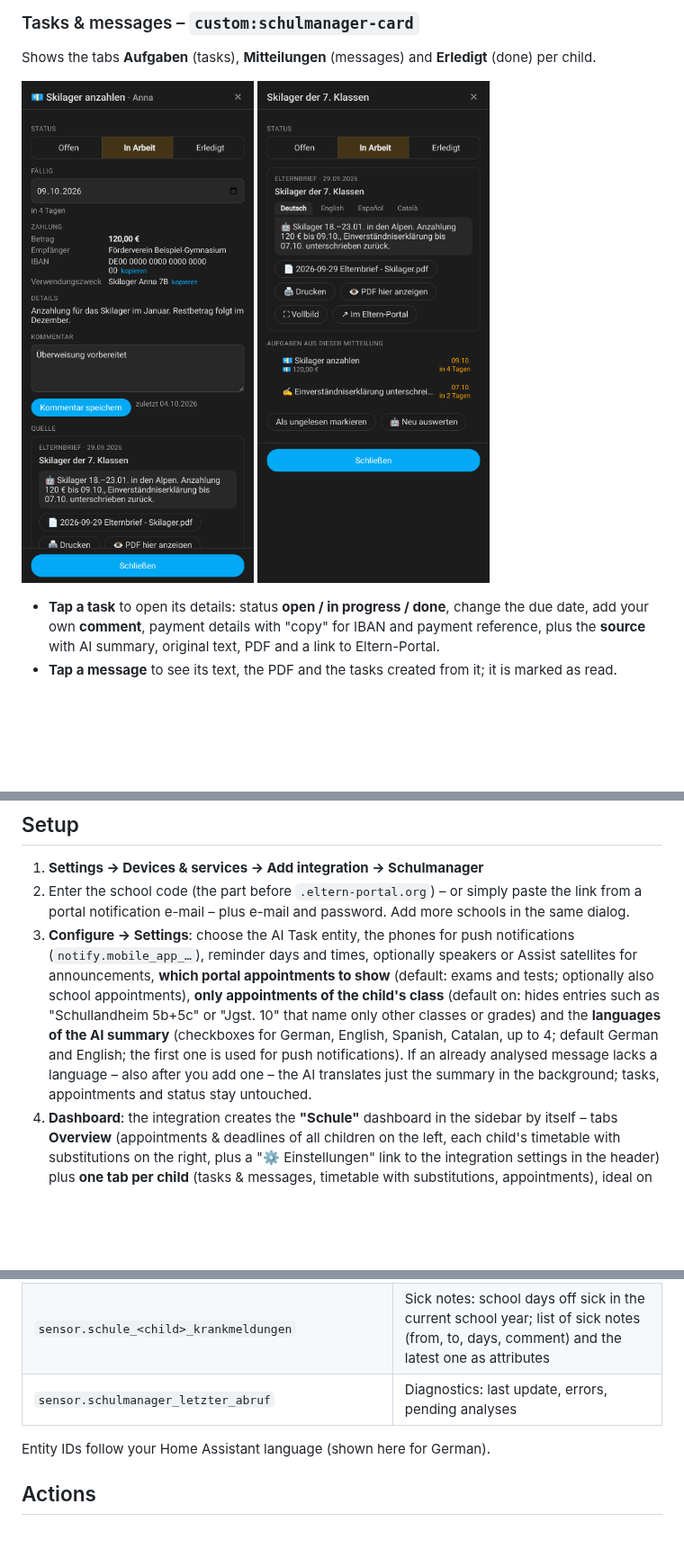
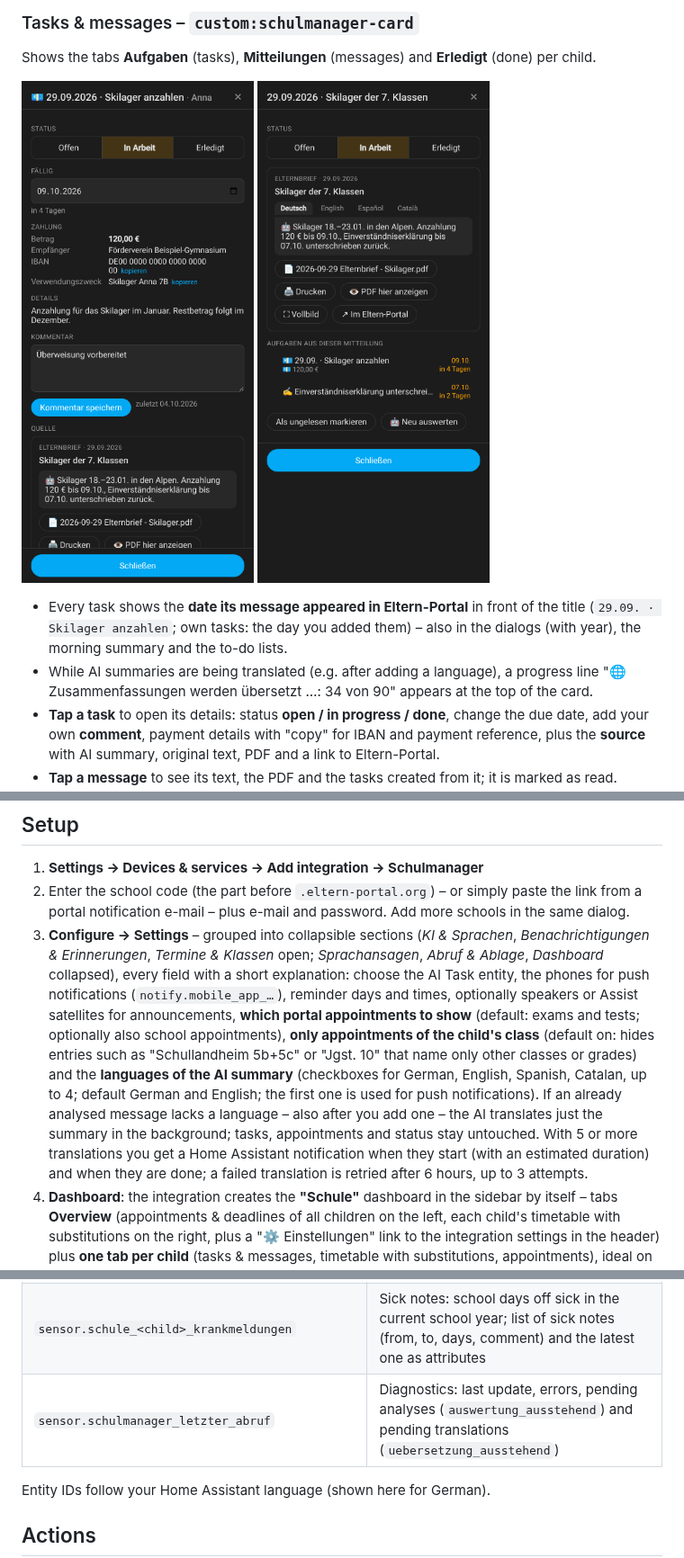
Before and after one commit to FabusMingAI/ha-schulmanager, a Markdown page: README.md, 3 parts joined by grey strips. Shown at 90% size. Drawn GitHub-style; pictures changed too: docs/images/item-dialog.png, docs/images/task-dialog.png; blank space fills up the shorter version.

```diff
--- a/README.md
+++ b/README.md
@@ -40,6 +40,8 @@ Shows the tabs **Aufgaben** (tasks), **Mitteilungen** (messages) and **Erledigt*
 
 <p align="left"><img src="docs/images/task-dialog.png" width="320" alt="Task details"> <img src="docs/images/item-dialog.png" width="320" alt="Message details with status and summary tabs"></p>
 
+- Every task shows the **date its message appeared in Eltern-Portal** in front of the title (`29.09. · Skilager anzahlen`; own tasks: the day you added them) – also in the dialogs (with year), the morning summary and the to-do lists.
+- While AI summaries are being translated (e.g. after adding a language), a progress line "🌐 Zusammenfassungen werden übersetzt …: 34 von 90" appears at the top of the card.
 - **Tap a task** to open its details: status **open / in progress / done**, change the due date, add your own **comment**, payment details with "copy" for IBAN and payment reference, plus the **source** with AI summary, original text, PDF and a link to Eltern-Portal.
 - **Tap a message** to see its text, the PDF and the tasks created from it; it is marked as read. Messages also have the status **open / in progress / done**: done messages move to the **Erledigt** tab (and count as read), messages in progress show ⏳.
 - The **AI summary** has one tab per language chosen in the settings (German, English, Spanish, Catalan).
@@ -91,7 +93,7 @@ Copy `custom_components/schulmanager` to `/config/custom_components/schulmanager
 
 1. **Settings → Devices & services → Add integration → Schulmanager**
 2. Enter the school code (the part before `.eltern-portal.org`) – or simply paste the link from a portal notification e-mail – plus e-mail and password. Add more schools in the same dialog.
-3. **Configure → Settings**: choose the AI Task entity, the phones for push notifications (`notify.mobile_app_…`), reminder days and times, optionally speakers or Assist satellites for announcements, **which portal appointments to show** (default: exams and tests; optionally also school appointments), **only appointments of the child's class** (default on: hides entries such as "Schullandheim 5b+5c" or "Jgst. 10" that name only other classes or grades) and the **languages of the AI summary** (checkboxes for German, English, Spanish, Catalan, up to 4; default German and English; the first one is used for push notifications). If an already analysed message lacks a language – also after you add one – the AI translates just the summary in the background; tasks, appointments and status stay untouched.
+3. **Configure → Settings** – grouped into collapsible sections (*KI & Sprachen*, *Benachrichtigungen & Erinnerungen*, *Termine & Klassen* open; *Sprachansagen*, *Abruf & Ablage*, *Dashboard* collapsed), every field with a short explanation: choose the AI Task entity, the phones for push notifications (`notify.mobile_app_…`), reminder days and times, optionally speakers or Assist satellites for announcements, **which portal appointments to show** (default: exams and tests; optionally also school appointments), **only appointments of the child's class** (default on: hides entries such as "Schullandheim 5b+5c" or "Jgst. 10" that name only other classes or grades) and the **languages of the AI summary** (checkboxes for German, English, Spanish, Catalan, up to 4; default German and English; the first one is used for push notifications). If an already analysed message lacks a language – also after you add one – the AI translates just the summary in the background; tasks, appointments and status stay untouched. With 5 or more translations you get a Home Assistant notification when they start (with an estimated duration) and when they are done; a failed translation is retried after 6 hours, up to 3 attempts.
 4. **Dashboard**: the integration creates the **"Schule"** dashboard in the sidebar by itself – tabs **Overview** (appointments & deadlines of all children on the left, each child's timetable with substitutions on the right, plus a "⚙️ Einstellungen" link to the integration settings in the header) plus **one tab per child** (tasks & messages, timetable with substitutions, appointments), ideal on phones. Under **Configure → Settings → "Schule" dashboard** you can switch to *Single page* or *Do not manage*. Dashboards you change by hand are left alone (regenerate with the action `schulmanager.rebuild_dashboard`). The YAML in [`dashboard/`](dashboard/schulmanager_dashboard.yaml) is only an example for your own dashboards.
 
 On the first run the last 120 days are imported; only the last 21 days (and all unconfirmed letters) are analysed and marked unread, older items go to the archive as read.
@@ -108,7 +110,7 @@ On the first run the last 120 days are imported; only the last 21 days (and all
 | `sensor.schule_<child>_stundenplan` | Timetable: lessons today; day and week plan as attributes |
 | `sensor.schule_<child>_vertretungen` | Substitution plan: changes from today (cancelled lessons, substitutes, room changes); new entries are pushed and shown in calendar and morning summary |
 | `sensor.schule_<child>_krankmeldungen` | Sick notes: school days off sick in the current school year; list of sick notes (from, to, days, comment) and the latest one as attributes |
-| `sensor.schulmanager_letzter_abruf` | Diagnostics: last update, errors, pending analyses |
+| `sensor.schulmanager_letzter_abruf` | Diagnostics: last update, errors, pending analyses (`auswertung_ausstehend`) and pending translations (`uebersetzung_ausstehend`) |
 
 Entity IDs follow your Home Assistant language (shown here for German).
 
```
Also changed, not shown: CHANGELOG.md (+7 -0 lines), README.de.md (+5 -3 lines), 12 other files.
